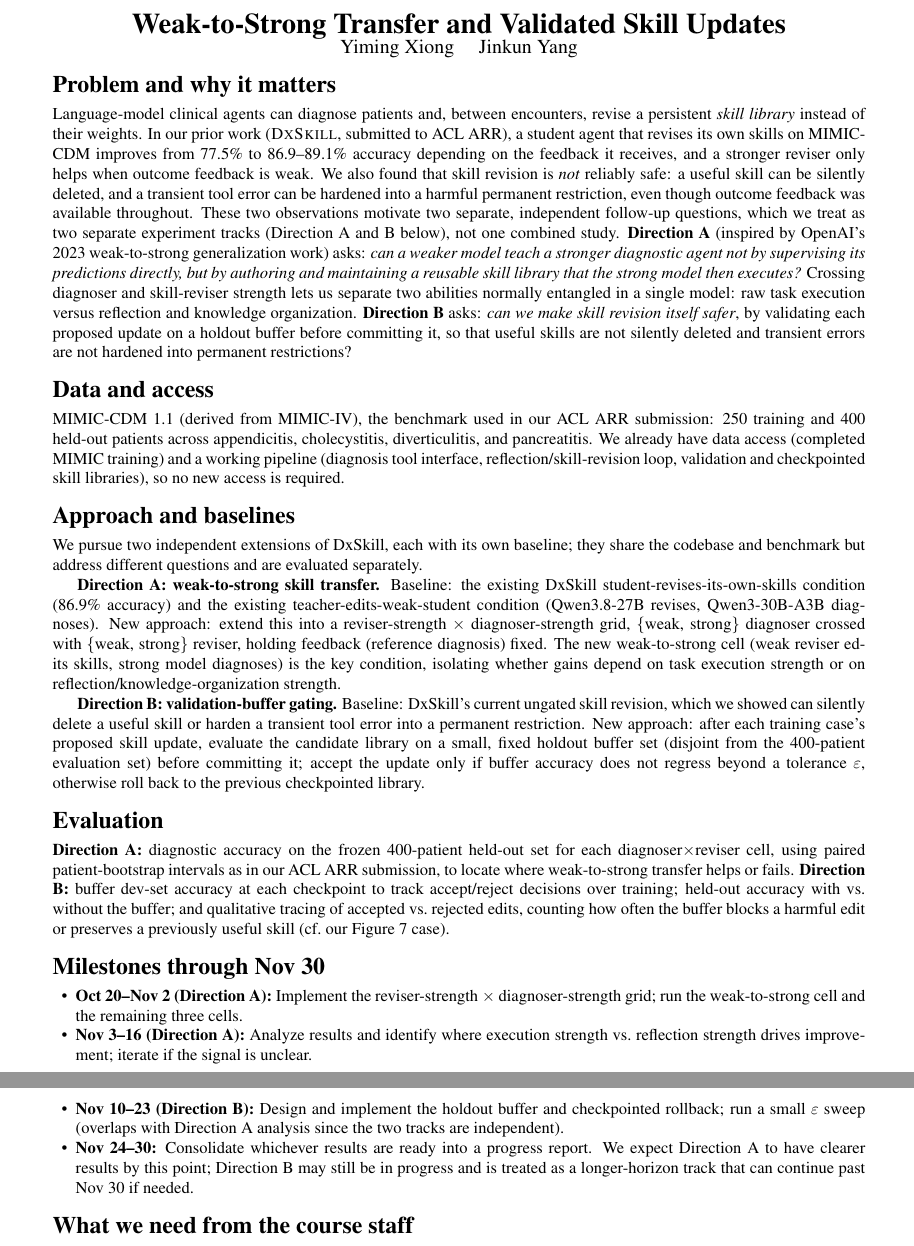
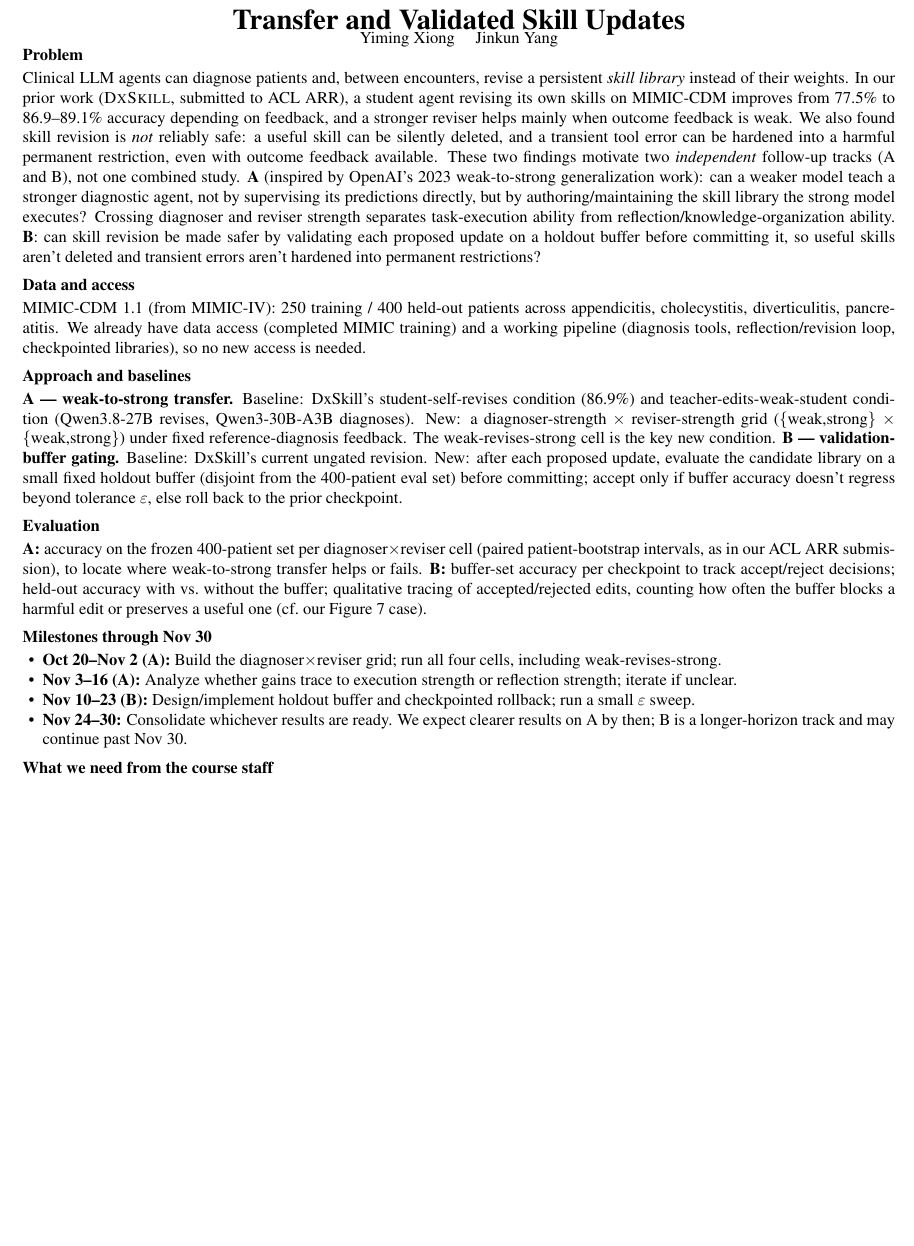
Before and after one commit to yimingxiong321/ai-in-health-proposal, a LaTeX document (main.tex): two parts of pages 1 and 2 of 2 before the commit and part of the page after it, the two joined at a grey line, cut so that both start at the same text, the shorter picture padded with empty space. Compiled offline with pdfLaTeX.

Commit message:
Compress proposal to fit one page (smaller font, tighter spacing, condensed prose)

```diff
--- a/main.tex
+++ b/main.tex
@@ -14,86 +14,65 @@ Weak-to-Strong Transfer and Validated Skill Updates}\vspace{-1em}}
-\author{Yiming Xiong \quad Jinkun Yang}
+\title{\vspace{-3.2em}\textbf{Two Extensions of Reusable Clinical Skill Libraries:
+Weak-to-Strong Transfer and Validated Skill Updates}\vspace{-1.3em}}
+\author{\normalsize Yiming Xiong \quad Jinkun Yang\vspace{-1em}}
 \date{}
 
 \begin{document}
 \maketitle
-\vspace{-2.5em}
+\vspace{-3.2em}
 
-\section*{Problem and why it matters}
-Language-model clinical agents can diagnose patients and, between encounters, revise a
-persistent \emph{skill library} instead of their weights. In our prior work (\textsc{DxSkill},
-submitted to ACL ARR), a student agent that revises its own skills on
-MIMIC-CDM improves from 77.5\% to 86.9--89.1\% accuracy depending on the feedback it
-receives, and a stronger reviser only helps when outcome feedback is weak. We also found
-that skill revision is \emph{not} reliably safe: a useful skill can be silently deleted,
-and a transient tool error can be hardened into a harmful permanent restriction, even
-though outcome feedback was available throughout. These two observations motivate two
-separate, independent follow-up questions, which we treat as two separate experiment
-tracks (Direction A and B below), not one combined study.
-\textbf{Direction A} (inspired by OpenAI's 2023 weak-to-strong generalization work) asks:
-\textit{can a weaker model teach a stronger diagnostic agent not by supervising its
-predictions directly, but by authoring and maintaining a reusable skill library that the
-strong model then executes?} Crossing diagnoser and skill-reviser strength lets us
-separate two abilities normally entangled in a single model: raw task execution versus
-reflection and knowledge organization. \textbf{Direction B} asks: \textit{can we make
-skill revision itself safer}, by validating each proposed update on a holdout buffer
-before committing it, so that useful skills are not silently deleted and transient
-errors are not hardened into permanent restrictions?
+\section*{Problem}
+Clinical LLM agents can diagnose patients and, between encounters, revise a persistent
+\emph{skill library} instead of their weights. In our prior work (\textsc{DxSkill},
+submitted to ACL ARR), a student agent revising its own skills on MIMIC-CDM improves from
+77.5\% to 86.9--89.1\% accuracy depending on feedback, and a stronger reviser helps mainly
+when outcome feedback is weak. We also found skill revision is \emph{not} reliably safe:
+a useful skill can be silently deleted, and a transient tool error can be hardened into a
+harmful permanent restriction, even with outcome feedback available. These two findings
+motivate two \emph{independent} follow-up tracks (A and B), not one combined study.
+\textbf{A} (inspired by OpenAI's 2023 weak-to-strong generalization work): can a weaker
+model teach a stronger diagnostic agent, not by supervising its predictions directly, but
+by authoring/maintaining the skill library the strong model executes? Crossing diagnoser
+and reviser strength separates task-execution ability from reflection/knowledge-organization
+ability. \textbf{B}: can skill revision be made safer by validating each proposed update on
+a holdout buffer before committing it, so useful skills aren't deleted and transient errors
+aren't hardened into permanent restrictions?
 
 \section*{Data and access}
-MIMIC-CDM 1.1 (derived from MIMIC-IV), the benchmark used in our ACL ARR submission:
-250 training and 400 held-out patients across appendicitis, cholecystitis, diverticulitis,
-and pancreatitis. We already have data access (completed MIMIC training) and a working
-pipeline (diagnosis tool interface, reflection/skill-revision loop, validation and
-checkpointed skill libraries), so no new access is required.
+MIMIC-CDM 1.1 (from MIMIC-IV): 250 training / 400 held-out patients across appendicitis,
+cholecystitis, diverticulitis, pancreatitis. We already have data access (completed MIMIC
+training) and a working pipeline (diagnosis tools, reflection/revision loop, checkpointed
+libraries), so no new access is needed.
 
 \section*{Approach and baselines}
-We pursue two independent extensions of DxSkill, each with its own baseline; they share
-the codebase and benchmark but address different questions and are evaluated separately.
-
-\textbf{Direction A: weak-to-strong skill transfer.} Baseline: the existing DxSkill
-student-revises-its-own-skills condition (86.9\% accuracy) and the existing
-teacher-edits-weak-student condition (Qwen3.8-27B revises, Qwen3-30B-A3B diagnoses). New
-approach: extend this into a reviser-strength $\times$ diagnoser-strength grid, \{weak,
-strong\} diagnoser crossed with \{weak, strong\} reviser, holding feedback
-(reference diagnosis) fixed. The new weak-to-strong cell (weak reviser edits skills,
-strong model diagnoses) is the key condition, isolating whether gains depend on task
-execution strength or on reflection/knowledge-organization strength.
-
-\textbf{Direction B: validation-buffer gating.} Baseline: DxSkill's current ungated
-skill revision, which we showed can silently delete a useful skill or harden a
-transient tool error into a permanent restriction. New approach: after each training
-case's proposed skill update, evaluate the candidate library on a small, fixed holdout
-buffer set (disjoint from the 400-patient evaluation set) before committing it; accept
-the update only if buffer accuracy does not regress beyond a tolerance $\varepsilon$,
-otherwise roll back to the previous checkpointed library.
+\textbf{A — weak-to-strong transfer.} Baseline: DxSkill's student-self-revises condition
+(86.9\%) and teacher-edits-weak-student condition (Qwen3.8-27B revises, Qwen3-30B-A3B
+diagnoses). New: a diagnoser-strength $\times$ reviser-strength grid (\{weak,strong\}
+$\times$ \{weak,strong\}) under fixed reference-diagnosis feedback. The weak-revises-strong
+cell is the key new condition.
+\textbf{B — validation-buffer gating.} Baseline: DxSkill's current ungated revision. New:
+after each proposed update, evaluate the candidate library on a small fixed holdout buffer
+(disjoint from the 400-patient eval set) before committing; accept only if buffer accuracy
+doesn't regress beyond tolerance $\varepsilon$, else roll back to the prior checkpoint.
 
 \section*{Evaluation}
-\textbf{Direction A:} diagnostic accuracy on the frozen 400-patient held-out set for
-each diagnoser$\times$reviser cell, using paired patient-bootstrap intervals as in our
-ACL ARR submission, to locate where weak-to-strong transfer helps or fails.
-\textbf{Direction B:} buffer dev-set accuracy at each checkpoint to track accept/reject
-decisions over training; held-out accuracy with vs.\ without the buffer; and qualitative
-tracing of accepted vs.\ rejected edits, counting how often the buffer blocks a harmful
-edit or preserves a previously useful skill (cf.\ our Figure 7 case).
+\textbf{A:} accuracy on the frozen 400-patient set per diagnoser$\times$reviser cell
+(paired patient-bootstrap intervals, as in our ACL ARR submission), to locate where
+weak-to-strong transfer helps or fails.
+\textbf{B:} buffer-set accuracy per checkpoint to track accept/reject decisions; held-out
+accuracy with vs.\ without the buffer; qualitative tracing of accepted/rejected edits,
+counting how often the buffer blocks a harmful edit or preserves a useful one (cf.\ our
+Figure 7 case).
 
 \section*{Milestones through Nov 30}
 \begin{itemize}
-\item \textbf{Oct 20--Nov 2 (Direction A):} Implement the reviser-strength $\times$
-diagnoser-strength grid; run the weak-to-strong cell and the remaining three cells.
-\item \textbf{Nov 3--16 (Direction A):} Analyze results and identify where
-execution strength vs.\ reflection strength drives improvement; iterate if the signal
-is unclear.
-\item \textbf{Nov 10--23 (Direction B):} Design and implement the holdout buffer and
-checkpointed rollback; run a small $\varepsilon$ sweep (overlaps with Direction A
-analysis since the two tracks are independent).
-\item \textbf{Nov 24--30:} Consolidate whichever results are ready into a progress
-report. We expect Direction A to have clearer results by this point; Direction B may
-still be in progress and is treated as a longer-horizon track that can continue past
-Nov 30 if needed.
+\item \textbf{Oct 20--Nov 2 (A):} Build the diagnoser$\times$reviser grid; run all four cells, including weak-revises-strong.
+\item \textbf{Nov 3--16 (A):} Analyze whether gains trace to execution strength or reflection strength; iterate if unclear.
+\item \textbf{Nov 10--23 (B):} Design/implement holdout buffer and checkpointed rollback; run a small $\varepsilon$ sweep.
+\item \textbf{Nov 24--30:} Consolidate whichever results are ready. We expect clearer results on A by then; B is a longer-horizon track and may continue past Nov 30.
 \end{itemize}
 
 \section*{What we need from the course staff}
-GPU resources on the Miata server are enough for both directions; no additional
-compute or API budget is needed.
+GPU resources on the Miata server are enough for both directions; no additional compute
+or API budget is needed.
 
 \end{document}
```
Also changed, not shown: main.tex (14 more changed lines).
